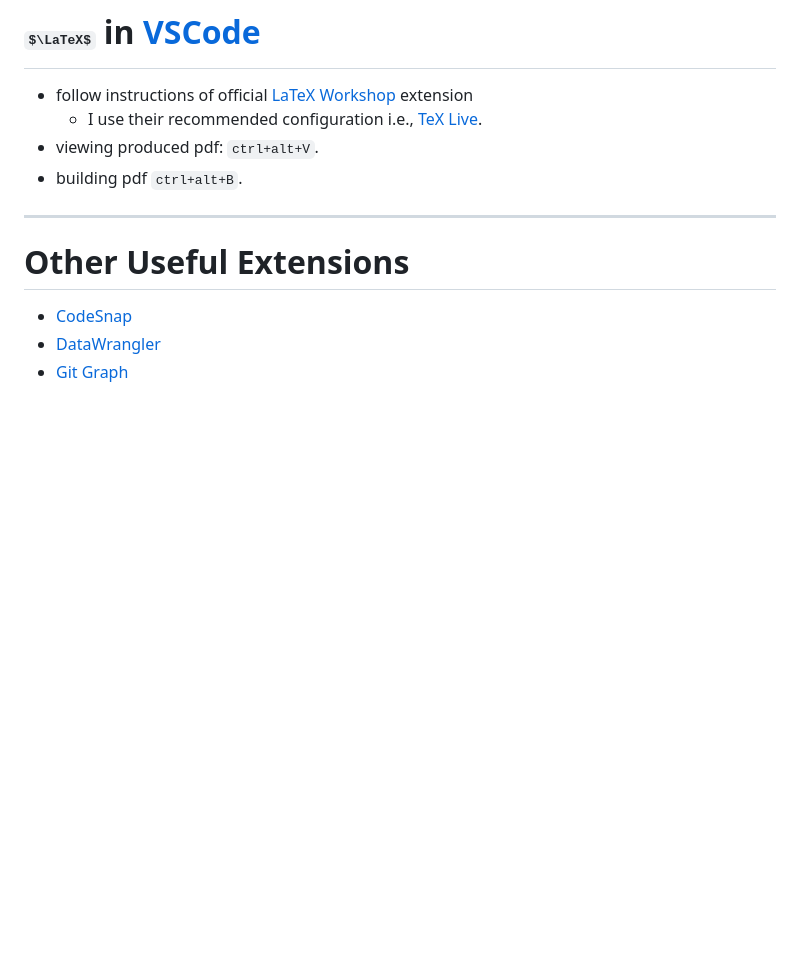
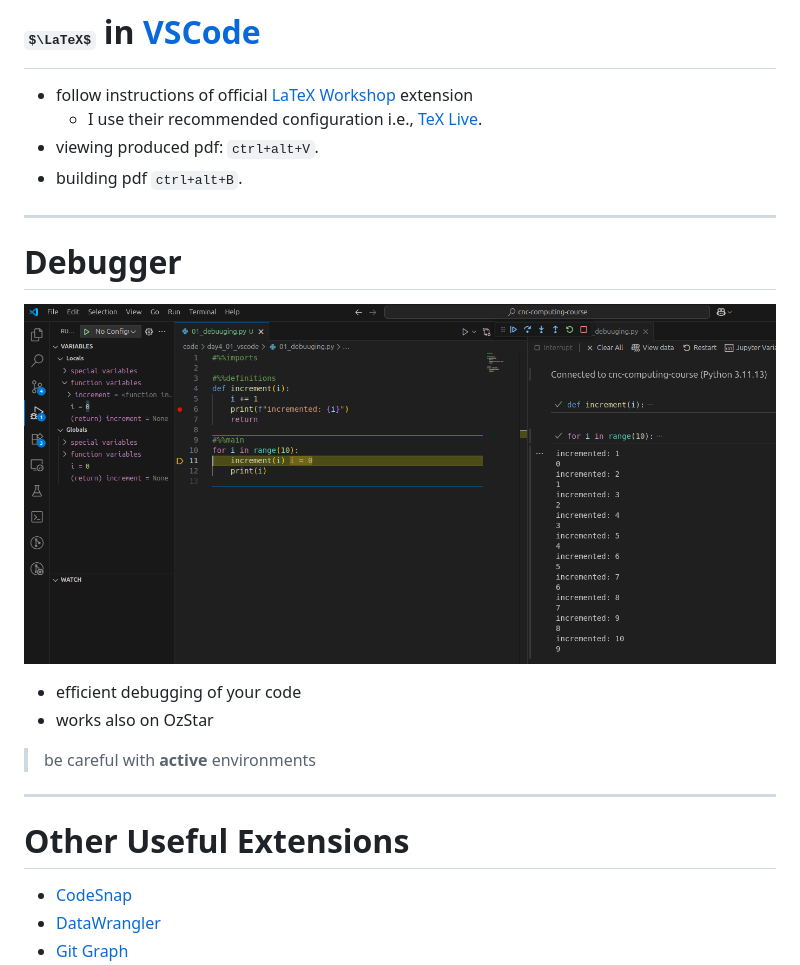
Before and after one commit to swincas/cnc-computing-course, a Markdown page: code/day4_01_vscode/01_vscode.md, the part around the change. Rendered like a GitHub page; pictures changed too: gfx/vscode_debugger.png (added); some formulas as TeX source; blank space fills up the shorter version.

Commit message:
added debugging

```diff
--- a/code/day4_01_vscode/01_vscode.md
+++ b/code/day4_01_vscode/01_vscode.md
@@ -21,6 +21,15 @@ footer: slides by Lukas Steinwender
 * building pdf `ctrl+alt+B`.
 
 ---
+# Debugger
+![bg 100% vertical right:60%](../../gfx/vscode_debugger.png)
+
+* efficient debugging of your code
+* works also on OzStar
+
+> be careful with **active** environments
+
+---
 
 # Other Useful Extensions
 * [CodeSnap](https://marketplace.visualstudio.com/items?itemName=adpyke.codesnap)
```
Also changed, not shown: 3 other files.
